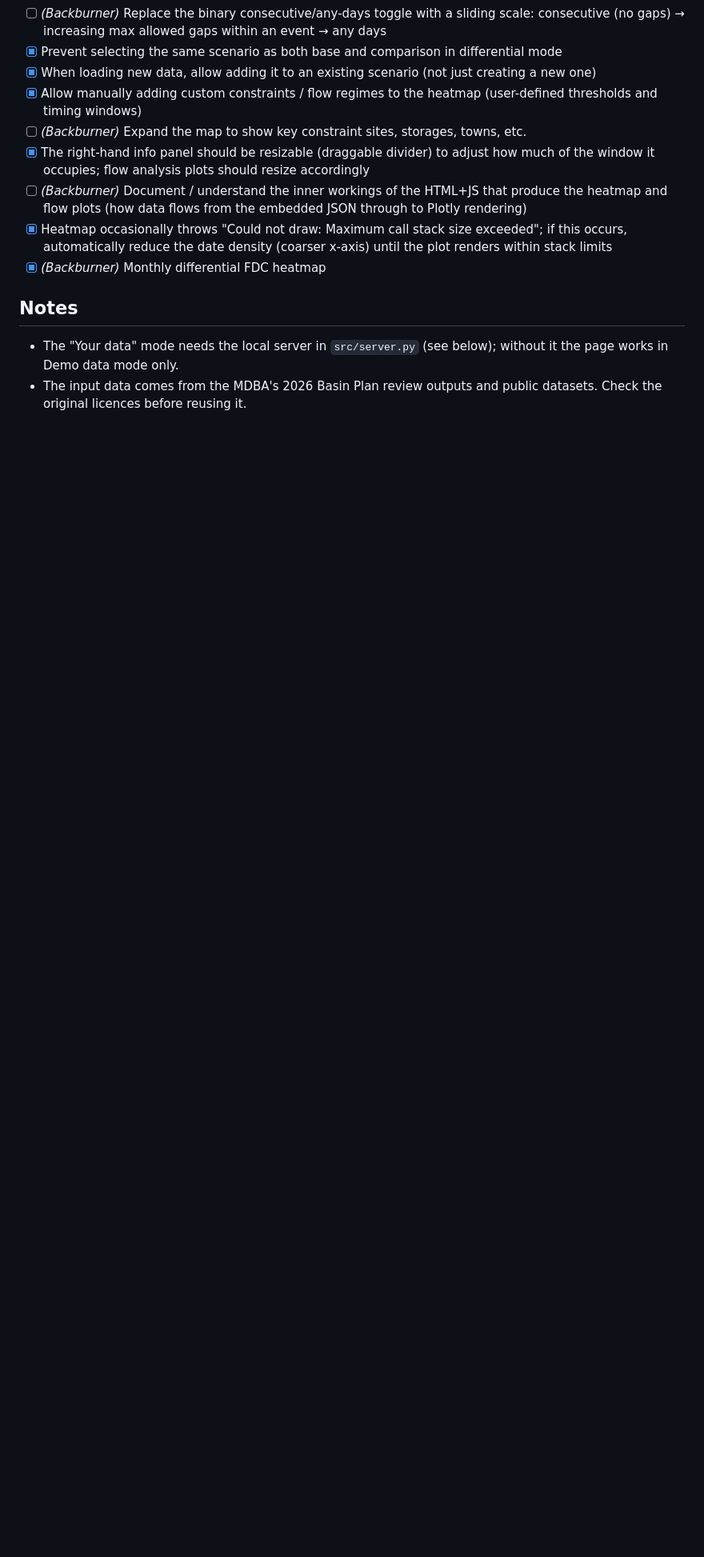
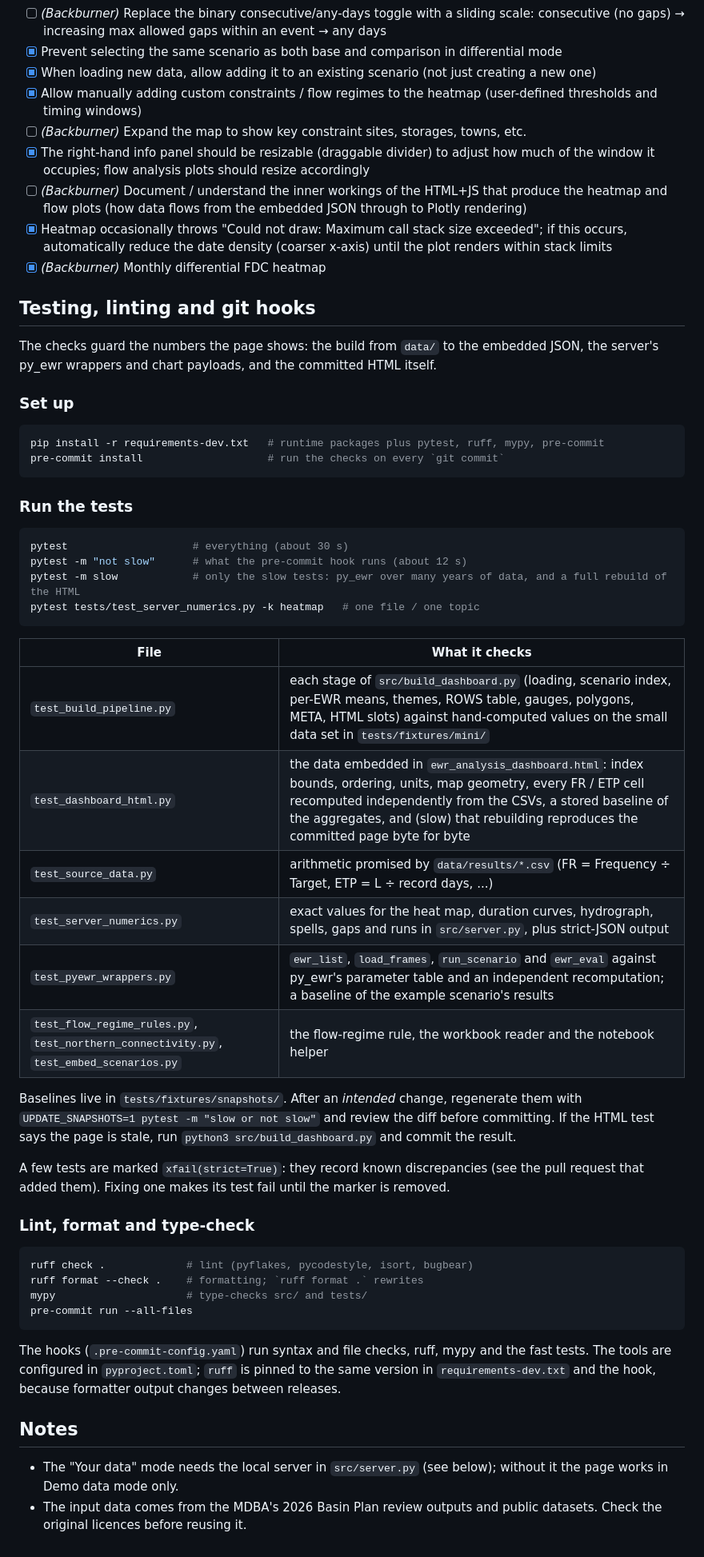
Before and after one commit to RoryANU/ewr-analysis-dashboard, a Markdown page: README.md, the part around the change. Shown at 80% size. Drawn GitHub-style; blank space fills up the shorter version.

Commit message:
README: document testing, linting and hook setup
Co-Authored-By: Claude Sonnet 5.5 <noreply@anthropic.com>
Co-authored-by: omnigent <noreply@omnigent.ai>

````diff
--- a/README.md
+++ b/README.md
@@ -145,6 +145,52 @@ If you can run a terminal somewhere (for example a laptop or a Databricks web te
 - [x] Heatmap occasionally throws "Could not draw: Maximum call stack size exceeded"; if this occurs, automatically reduce the date density (coarser x-axis) until the plot renders within stack limits
 - [x] *(Backburner)* Monthly differential FDC heatmap
 
+<!-- VALIDATION_FRAMEWORK_START -->
+## Testing, linting and git hooks
+
+The checks guard the numbers the page shows: the build from `data/` to the embedded JSON, the server's py_ewr wrappers and chart payloads, and the committed HTML itself.
+
+### Set up
+
+```bash
+pip install -r requirements-dev.txt   # runtime packages plus pytest, ruff, mypy, pre-commit
+pre-commit install                    # run the checks on every `git commit`
+```
+
+### Run the tests
+
+```bash
+pytest                    # everything (about 30 s)
+pytest -m "not slow"      # what the pre-commit hook runs (about 12 s)
+pytest -m slow            # only the slow tests: py_ewr over many years of data, and a full rebuild of the HTML
+pytest tests/test_server_numerics.py -k heatmap   # one file / one topic
+```
+
+| File | What it checks |
+|---|---|
+| `test_build_pipeline.py` | each stage of `src/build_dashboard.py` (loading, scenario index, per-EWR means, themes, ROWS table, gauges, polygons, META, HTML slots) against hand-computed values on the small data set in `tests/fixtures/mini/` |
+| `test_dashboard_html.py` | the data embedded in `ewr_analysis_dashboard.html`: index bounds, ordering, units, map geometry, every FR / ETP cell recomputed independently from the CSVs, a stored baseline of the aggregates, and (slow) that rebuilding reproduces the committed page byte for byte |
+| `test_source_data.py` | arithmetic promised by `data/results/*.csv` (FR = Frequency ÷ Target, ETP = L ÷ record days, ...) |
+| `test_server_numerics.py` | exact values for the heat map, duration curves, hydrograph, spells, gaps and runs in `src/server.py`, plus strict-JSON output |
+| `test_pyewr_wrappers.py` | `ewr_list`, `load_frames`, `run_scenario` and `ewr_eval` against py_ewr's parameter table and an independent recomputation; a baseline of the example scenario's results |
+| `test_flow_regime_rules.py`, `test_northern_connectivity.py`, `test_embed_scenarios.py` | the flow-regime rule, the workbook reader and the notebook helper |
+
+Baselines live in `tests/fixtures/snapshots/`. After an *intended* change, regenerate them with `UPDATE_SNAPSHOTS=1 pytest -m "slow or not slow"` and review the diff before committing. If the HTML test says the page is stale, run `python3 src/build_dashboard.py` and commit the result.
+
+A few tests are marked `xfail(strict=True)`: they record known discrepancies (see the pull request that added them). Fixing one makes its test fail until the marker is removed.
+
+### Lint, format and type-check
+
+```bash
+ruff check .             # lint (pyflakes, pycodestyle, isort, bugbear)
+ruff format --check .    # formatting; `ruff format .` rewrites
+mypy                     # type-checks src/ and tests/
+pre-commit run --all-files
+```
+
+The hooks (`.pre-commit-config.yaml`) run syntax and file checks, ruff, mypy and the fast tests. The tools are configured in `pyproject.toml`; `ruff` is pinned to the same version in `requirements-dev.txt` and the hook, because formatter output changes between releases.
+<!-- VALIDATION_FRAMEWORK_END -->
+
 ## Notes
 
 - The "Your data" mode needs the local server in `src/server.py` (see below); without it the page works in Demo data mode only.
````
